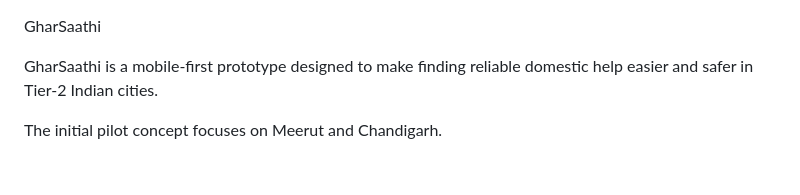
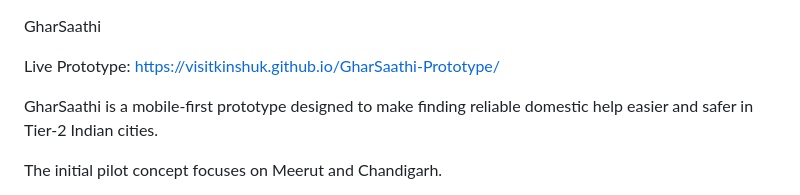
Before and after one commit to visitkinshuk/GharSaathi-Prototype, a Markdown page: README.md, the part around the change. Rendered like a GitHub page; blank space fills up the shorter version.

```diff
--- a/README.md
+++ b/README.md
@@ -1,4 +1,6 @@
 GharSaathi
+
+Live Prototype: https://visitkinshuk.github.io/GharSaathi-Prototype/
 
 GharSaathi is a mobile-first prototype designed to make finding reliable domestic help easier and safer in Tier-2 Indian cities.
 
```
